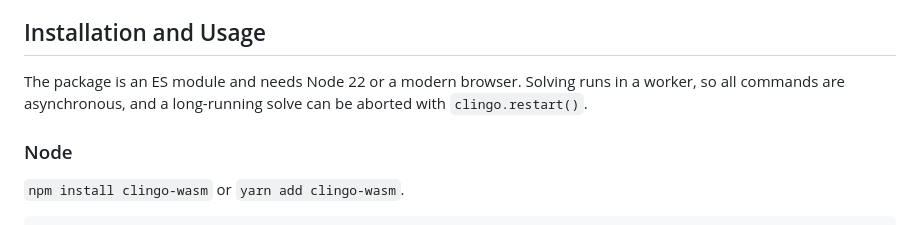
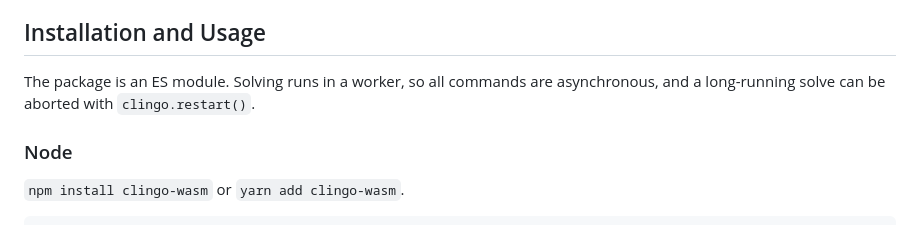
Before and after one commit to domoritz/clingo-wasm, a Markdown page: README.md, the part around the change. Drawn GitHub-style.

Commit message:
Drop baseline requirements from the README
Modern runtimes are assumed; the engines field still records the Node
requirement for tooling.

Co-Authored-By: Claude Fable 5 <noreply@anthropic.com>
Claude-Session: https://claude.ai/code/session_0133RLgDyz7LKVQwbu3xr1pK

```diff
--- a/README.md
+++ b/README.md
@@ -14,7 +14,7 @@ This repo combines work from two previous repos: <https://github.com/Aluriak/web
 
 ## Installation and Usage
 
-The package is an ES module and needs Node 22 or a modern browser. Solving runs in a worker, so all commands are asynchronous, and a long-running solve can be aborted with `clingo.restart()`.
+The package is an ES module. Solving runs in a worker, so all commands are asynchronous, and a long-running solve can be aborted with `clingo.restart()`.
 
 ### Node
 
```
